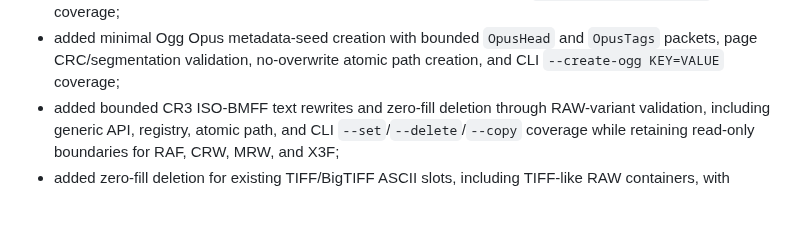
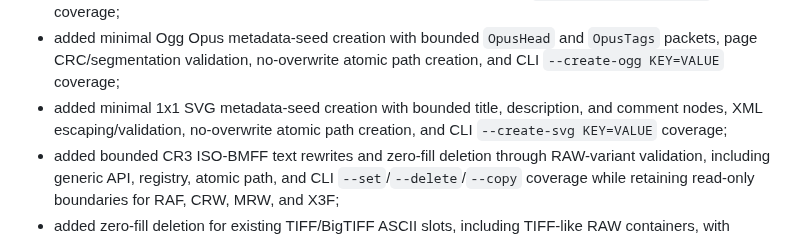
Before and after one commit to OthmaneBlial/Metra, a Markdown page: CHANGELOG.md, the part around the change. GitHub-like rendering; blank space fills up the shorter version.

Commit message:
docs: add SVG creation changelog entry

```diff
--- a/CHANGELOG.md
+++ b/CHANGELOG.md
@@ -33,6 +33,9 @@ Initial read-first foundation with narrow validated rewrites:
 - added minimal Ogg Opus metadata-seed creation with bounded `OpusHead` and
   `OpusTags` packets, page CRC/segmentation validation, no-overwrite atomic path
   creation, and CLI `--create-ogg KEY=VALUE` coverage;
+- added minimal 1x1 SVG metadata-seed creation with bounded title, description,
+  and comment nodes, XML escaping/validation, no-overwrite atomic path creation,
+  and CLI `--create-svg KEY=VALUE` coverage;
 - added bounded CR3 ISO-BMFF text rewrites and zero-fill deletion through
   RAW-variant validation, including generic API, registry, atomic path, and CLI
   `--set`/`--delete`/`--copy`
```
